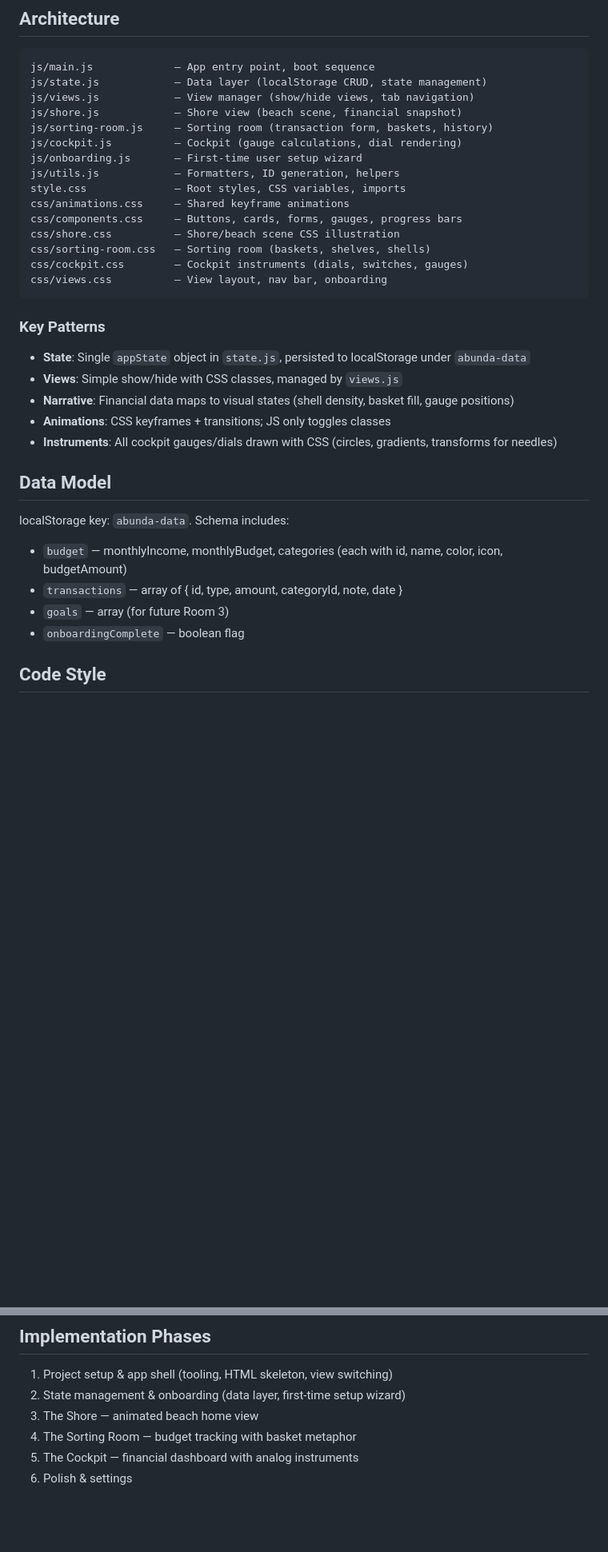
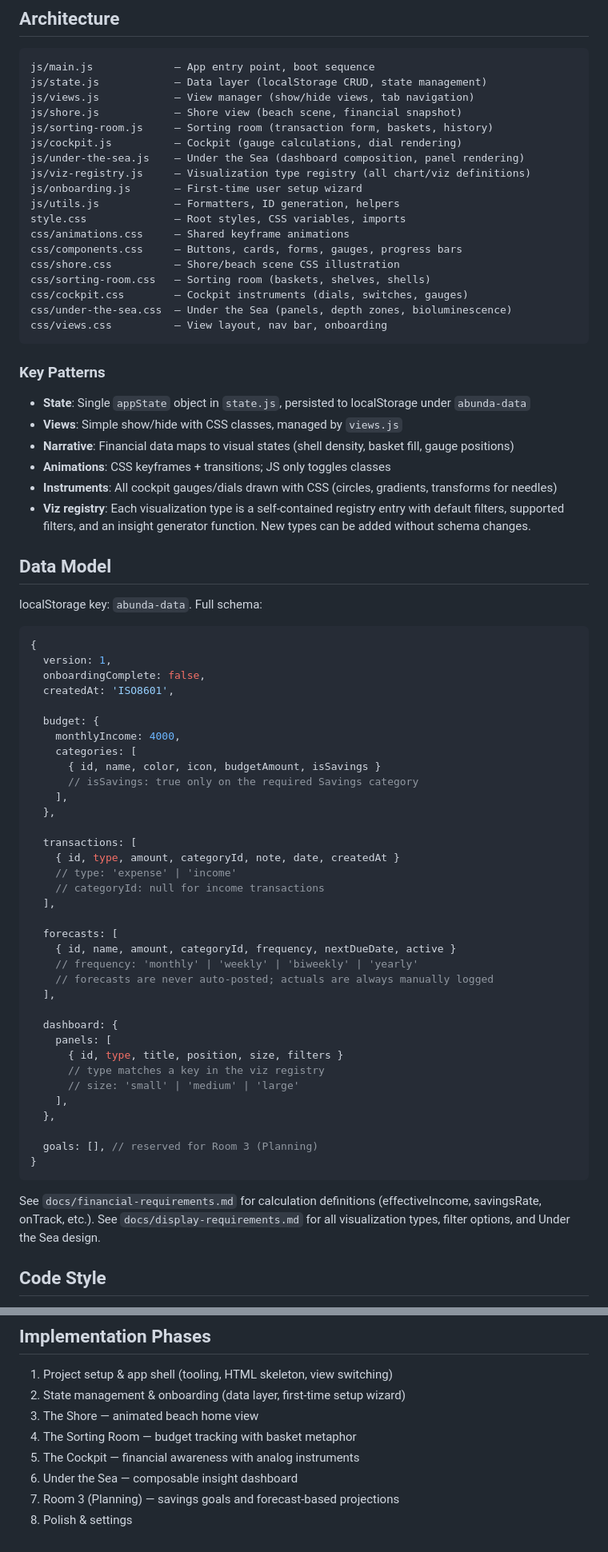
Before and after one commit to redbaronMIT/abunda, a Markdown page: CLAUDE.md, 2 parts joined by grey strips. Shown at 80% size. GitHub-like rendering; blank space fills up the shorter version.

````diff
--- a/CLAUDE.md
+++ b/CLAUDE.md
@@ -35,6 +46,8 @@ js/views.js            — View manager (show/hide views, tab navigation)
 js/shore.js            — Shore view (beach scene, financial snapshot)
 js/sorting-room.js     — Sorting room (transaction form, baskets, history)
 js/cockpit.js          — Cockpit (gauge calculations, dial rendering)
+js/under-the-sea.js    — Under the Sea (dashboard composition, panel rendering)
+js/viz-registry.js     — Visualization type registry (all chart/viz definitions)
 js/onboarding.js       — First-time user setup wizard
 js/utils.js            — Formatters, ID generation, helpers
 style.css              — Root styles, CSS variables, imports
@@ -43,6 +56,7 @@ css/components.css     — Buttons, cards, forms, gauges, progress bars
 css/shore.css          — Shore/beach scene CSS illustration
 css/sorting-room.css   — Sorting room (baskets, shelves, shells)
 css/cockpit.css        — Cockpit instruments (dials, switches, gauges)
+css/under-the-sea.css  — Under the Sea (panels, depth zones, bioluminescence)
 css/views.css          — View layout, nav bar, onboarding
 ```
 
@@ -53,14 +67,52 @@ css/views.css          — View layout, nav bar, onboarding
 - **Narrative**: Financial data maps to visual states (shell density, basket fill, gauge positions)
 - **Animations**: CSS keyframes + transitions; JS only toggles classes
 - **Instruments**: All cockpit gauges/dials drawn with CSS (circles, gradients, transforms for needles)
+- **Viz registry**: Each visualization type is a self-contained registry entry with default filters, supported filters, and an insight generator function. New types can be added without schema changes.
 
 ## Data Model
 
-localStorage key: `abunda-data`. Schema includes:
-- `budget` — monthlyIncome, monthlyBudget, categories (each with id, name, color, icon, budgetAmount)
-- `transactions` — array of { id, type, amount, categoryId, note, date }
-- `goals` — array (for future Room 3)
-- `onboardingComplete` — boolean flag
+localStorage key: `abunda-data`. Full schema:
+
+```js
+{
+  version: 1,
+  onboardingComplete: false,
+  createdAt: 'ISO8601',
+
+  budget: {
+    monthlyIncome: 4000,
+    categories: [
+      { id, name, color, icon, budgetAmount, isSavings }
+      // isSavings: true only on the required Savings category
+    ],
+  },
+
+  transactions: [
+    { id, type, amount, categoryId, note, date, createdAt }
+    // type: 'expense' | 'income'
+    // categoryId: null for income transactions
+  ],
+
+  forecasts: [
+    { id, name, amount, categoryId, frequency, nextDueDate, active }
+    // frequency: 'monthly' | 'weekly' | 'biweekly' | 'yearly'
+    // forecasts are never auto-posted; actuals are always manually logged
+  ],
+
+  dashboard: {
+    panels: [
+      { id, type, title, position, size, filters }
+      // type matches a key in the viz registry
+      // size: 'small' | 'medium' | 'large'
+    ],
+  },
+
+  goals: [], // reserved for Room 3 (Planning)
+}
+```
+
+See `docs/financial-requirements.md` for calculation definitions (effectiveIncome, savingsRate, onTrack, etc.).
+See `docs/display-requirements.md` for all visualization types, filter options, and Under the Sea design.
 
 ## Code Style
 
@@ -81,5 +133,7 @@ Keep JS files under 300 lines. Split only when there is clear separation of conc
 2. State management & onboarding (data layer, first-time setup wizard)
 3. The Shore — animated beach home view
 4. The Sorting Room — budget tracking with basket metaphor
-5. The Cockpit — financial dashboard with analog instruments
-6. Polish & settings
+5. The Cockpit — financial awareness with analog instruments
+6. Under the Sea — composable insight dashboard
+7. Room 3 (Planning) — savings goals and forecast-based projections
+8. Polish & settings
````
Also changed, not shown: other parts of CLAUDE.md (+14 -3 lines), docs/display-requirements.md (added, +264 -0 lines), docs/financial-requirements.md (added, +275 -0 lines).
